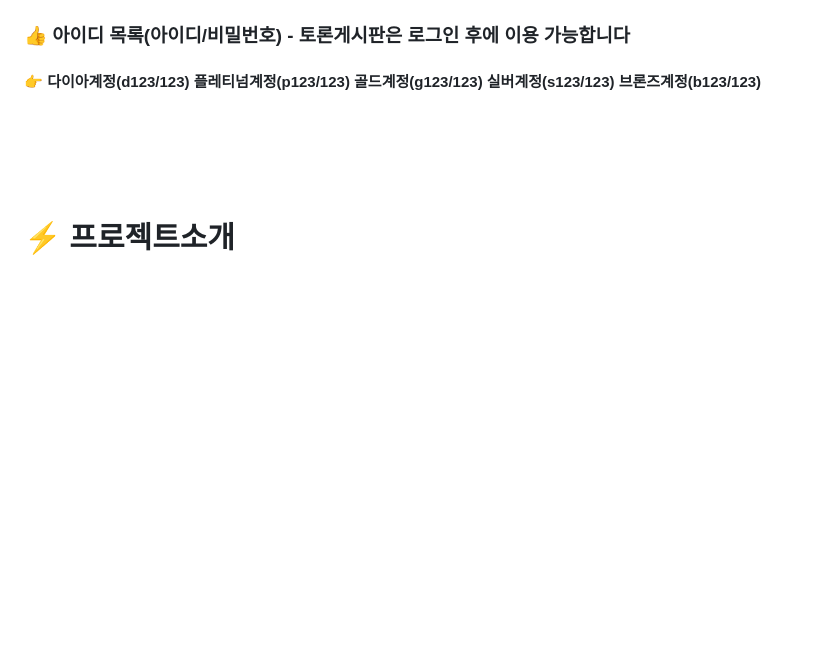
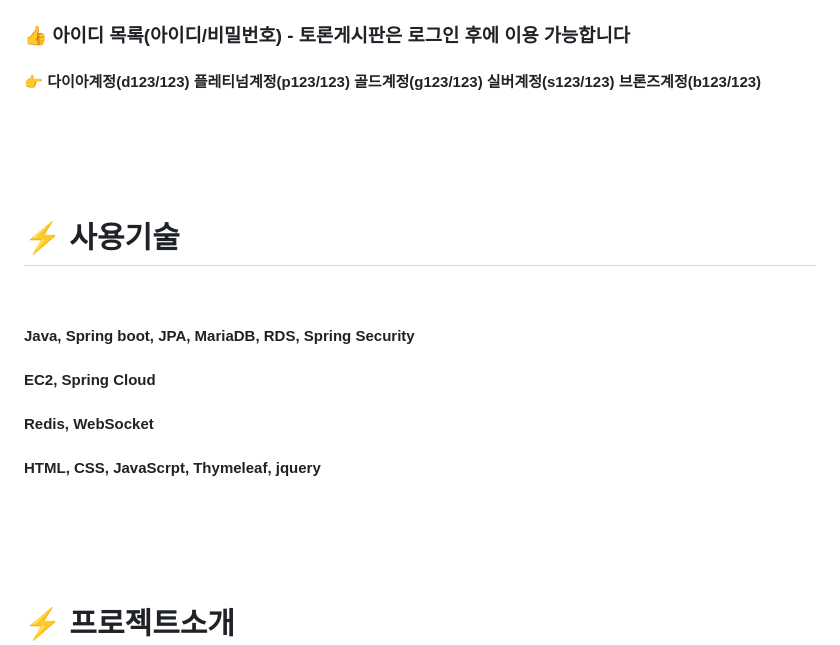
Before and after one commit to ByeongHooPark/GCBoard, a Markdown page: README.md, the part around the change. Rendered like a GitHub page; blank space fills up the shorter version.

```diff
--- a/README.md
+++ b/README.md
@@ -2,6 +2,17 @@
 ## [프로젝트링크](http://darkgalbi.com)
 ### :+1: 아이디 목록(아이디/비밀번호) - 토론게시판은 로그인 후에 이용 가능합니다
 #### :point_right: 다이아계정(d123/123) 플레티넘계정(p123/123) 골드계정(g123/123) 실버계정(s123/123) 브론즈계정(b123/123)
+
+<br/><br/><br/><br/>
+
+# :zap: 사용기술
+
+<br/>
+
+#### Java, Spring boot, JPA, MariaDB, RDS, Spring Security
+#### EC2, Spring Cloud
+#### Redis, WebSocket
+#### HTML, CSS, JavaScrpt, Thymeleaf, jquery
 
 <br/><br/><br/><br/>
 
```
